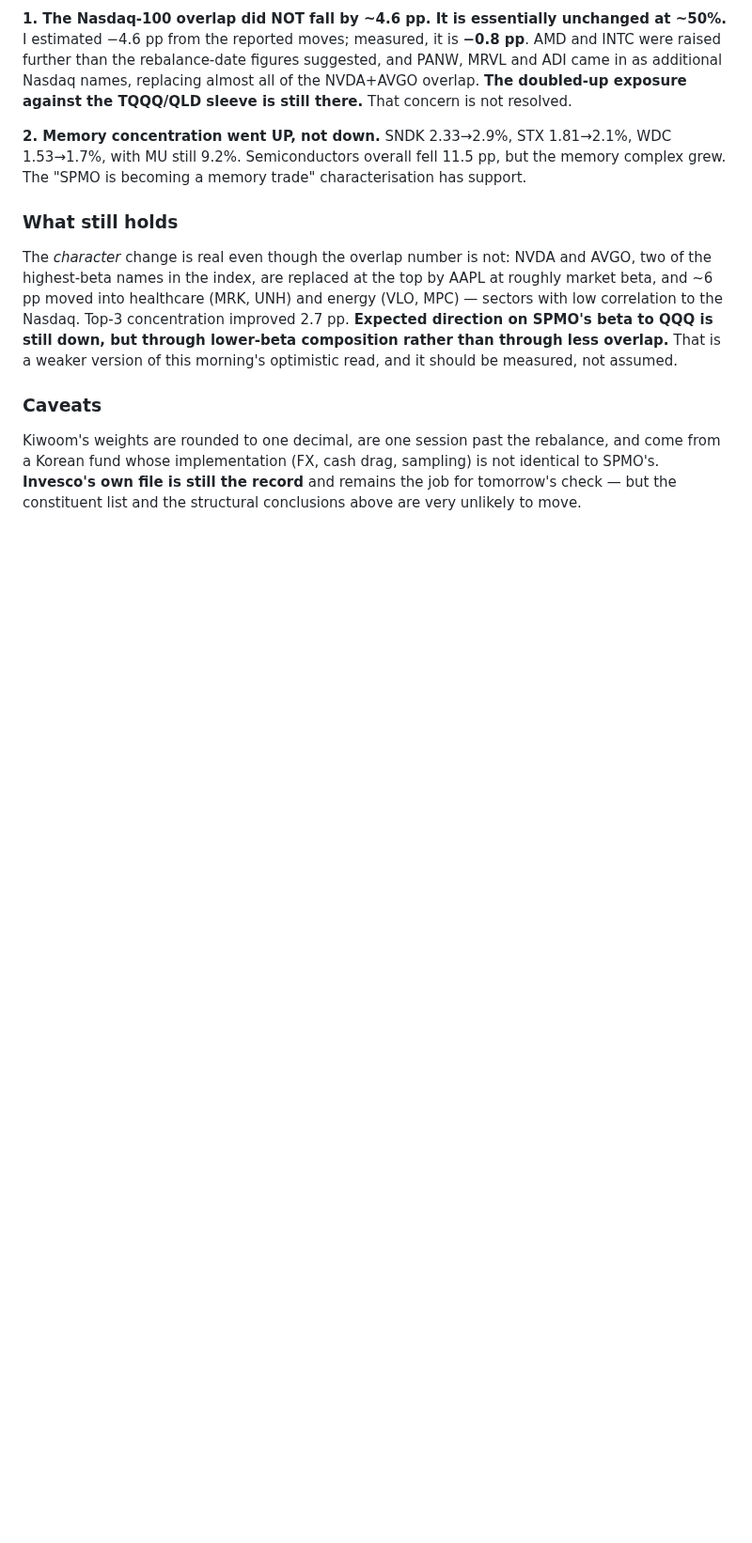
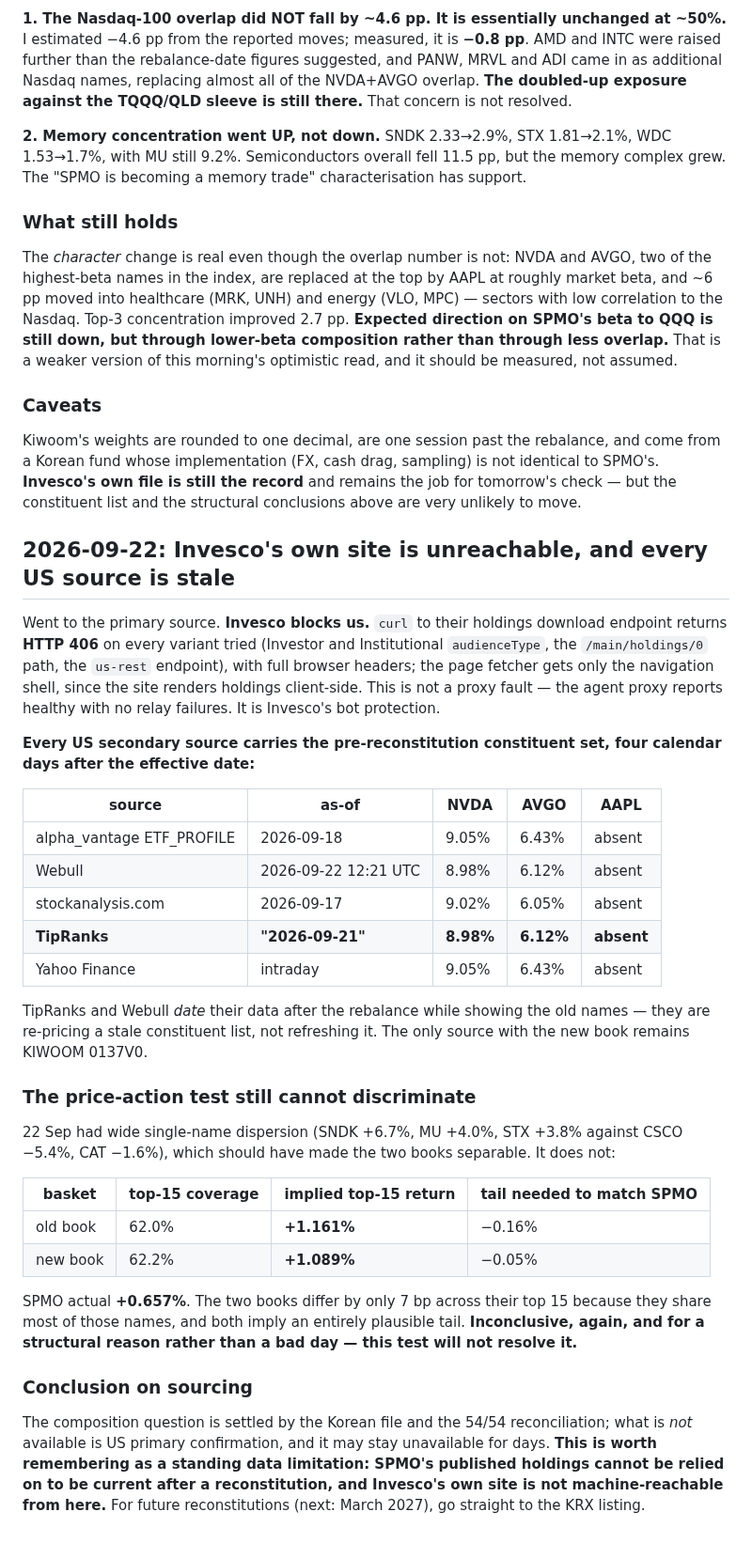
Before and after one commit to xyxyxy33e-sys/Robinhood-stock, a Markdown page: paper-track/research_notes/spmo_sep2026_rebalance.md, the part around the change. Shown at 94% size. GitHub-like rendering; blank space fills up the shorter version.

Commit message:
Invesco's site is not machine-reachable; every US SPMO source is stale
Went to the primary source as asked. Invesco returns HTTP 406 to curl on every
holdings-download variant tried (Investor and Institutional audienceType, the
/main/holdings/0 path, the us-rest endpoint) with full browser headers, and the
page fetcher gets only the navigation shell because holdings render
client-side. Not a proxy fault -- agent proxy reports healthy with no relay
failures. Invesco bot protection.

Four days after the effective date, every US secondary source still carries the
pre-reconstitution constituent set: alpha_vantage (18-Sep), Webull (22-Sep
12:21 UTC), stockanalysis (17-Sep), TipRanks (dated 21-Sep) and Yahoo all show
NVDA ~9% and AVGO ~6% with no AAPL. TipRanks and Webull date their data after
the rebalance while showing the old names -- they re-price a stale constituent
list rather than refreshing it.

The price-action test remains inconclusive for a structural reason: on a
high-dispersion day (SNDK +6.7%, MU +4.0% vs CSCO -5.4%) the old and new books
imply +1.161% and +1.089% across their top 15, a 7 bp gap, because they share
most of those names. SPMO actual +0.657%. Both imply a plausible tail. This
test will not resolve it.

Recorded as a standing data limitation: after a reconstitution, SPMO's
published holdings cannot be relied on to be current, and Invesco's own site is
not machine-reachable from here. For March 2027, go straight to the KRX listing.

Co-Authored-By: Claude Opus 5 <noreply@anthropic.com>
Claude-Session: https://claude.ai/code/session_01M1oHoWh9uXCo5EYapRPGTC

```diff
--- a/paper-track/research_notes/spmo_sep2026_rebalance.md
+++ b/paper-track/research_notes/spmo_sep2026_rebalance.md
@@ -319,3 +319,54 @@ and come from a Korean fund whose implementation (FX, cash drag, sampling) is
 not identical to SPMO's. **Invesco's own file is still the record** and remains
 the job for tomorrow's check — but the constituent list and the structural
 conclusions above are very unlikely to move.
+
+
+## 2026-09-22: Invesco's own site is unreachable, and every US source is stale
+
+Went to the primary source. **Invesco blocks us.** `curl` to their holdings
+download endpoint returns **HTTP 406** on every variant tried (Investor and
+Institutional `audienceType`, the `/main/holdings/0` path, the `us-rest`
+endpoint), with full browser headers; the page fetcher gets only the
+navigation shell, since the site renders holdings client-side. This is not a
+proxy fault — the agent proxy reports healthy with no relay failures. It is
+Invesco's bot protection.
+
+**Every US secondary source carries the pre-reconstitution constituent set,
+four calendar days after the effective date:**
+
+| source | as-of | NVDA | AVGO | AAPL |
+|---|---|---|---|---|
+| alpha_vantage ETF_PROFILE | 2026-09-18 | 9.05% | 6.43% | absent |
+| Webull | 2026-09-22 12:21 UTC | 8.98% | 6.12% | absent |
+| stockanalysis.com | 2026-09-17 | 9.02% | 6.05% | absent |
+| **TipRanks** | **"2026-09-21"** | **8.98%** | **6.12%** | **absent** |
+| Yahoo Finance | intraday | 9.05% | 6.43% | absent |
+
+TipRanks and Webull *date* their data after the rebalance while showing the old
+names — they are re-pricing a stale constituent list, not refreshing it. The
+only source with the new book remains KIWOOM 0137V0.
+
+### The price-action test still cannot discriminate
+
+22 Sep had wide single-name dispersion (SNDK +6.7%, MU +4.0%, STX +3.8% against
+CSCO −5.4%, CAT −1.6%), which should have made the two books separable. It does
+not:
+
+| basket | top-15 coverage | implied top-15 return | tail needed to match SPMO |
+|---|---|---|---|
+| old book | 62.0% | **+1.161%** | −0.16% |
+| new book | 62.2% | **+1.089%** | −0.05% |
+
+SPMO actual **+0.657%**. The two books differ by only 7 bp across their top 15
+because they share most of those names, and both imply an entirely plausible
+tail. **Inconclusive, again, and for a structural reason rather than a bad
+day — this test will not resolve it.**
+
+### Conclusion on sourcing
+
+The composition question is settled by the Korean file and the 54/54
+reconciliation; what is *not* available is US primary confirmation, and it may
+stay unavailable for days. **This is worth remembering as a standing data
+limitation: SPMO's published holdings cannot be relied on to be current after a
+reconstitution, and Invesco's own site is not machine-reachable from here.**
+For future reconstitutions (next: March 2027), go straight to the KRX listing.
```
